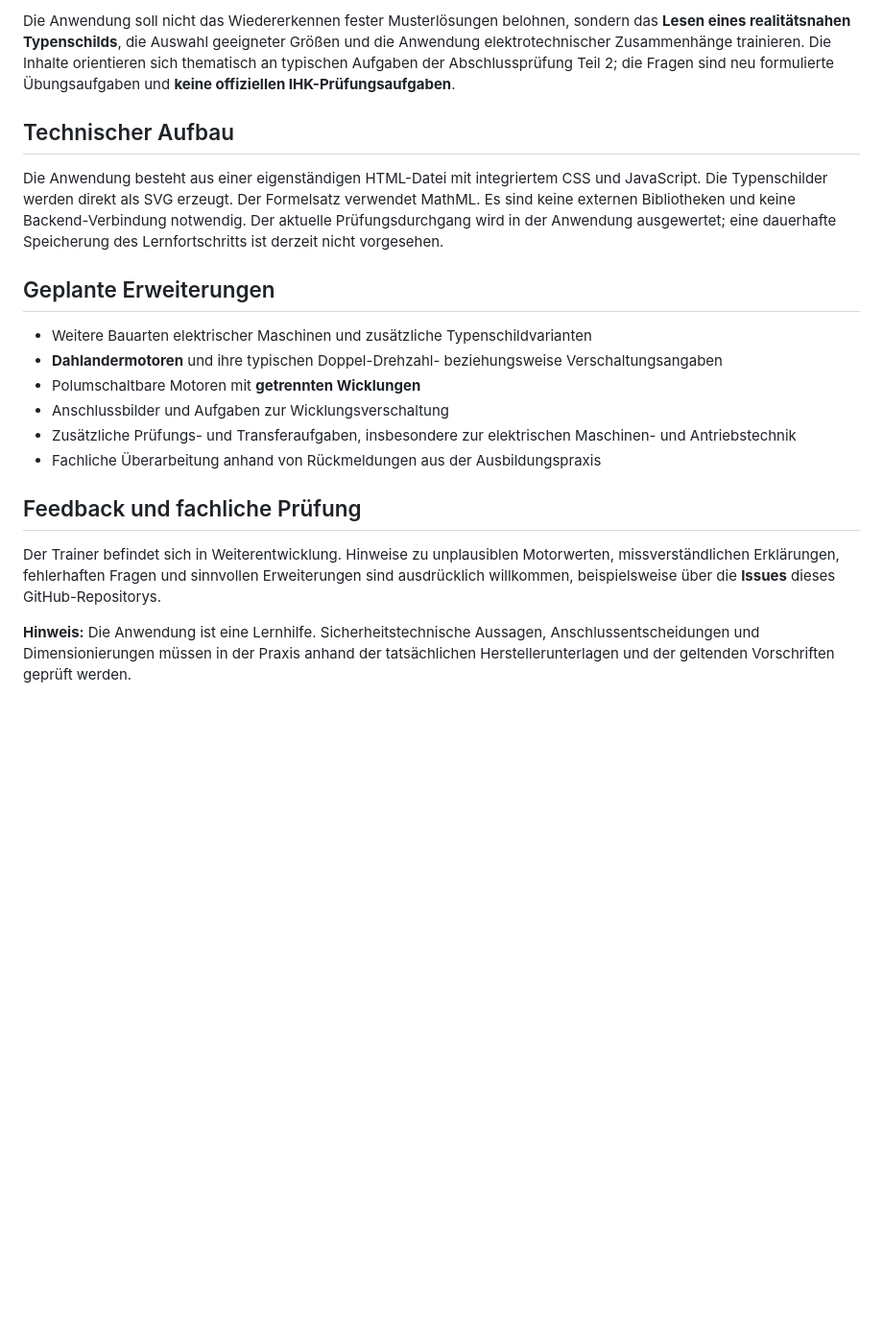
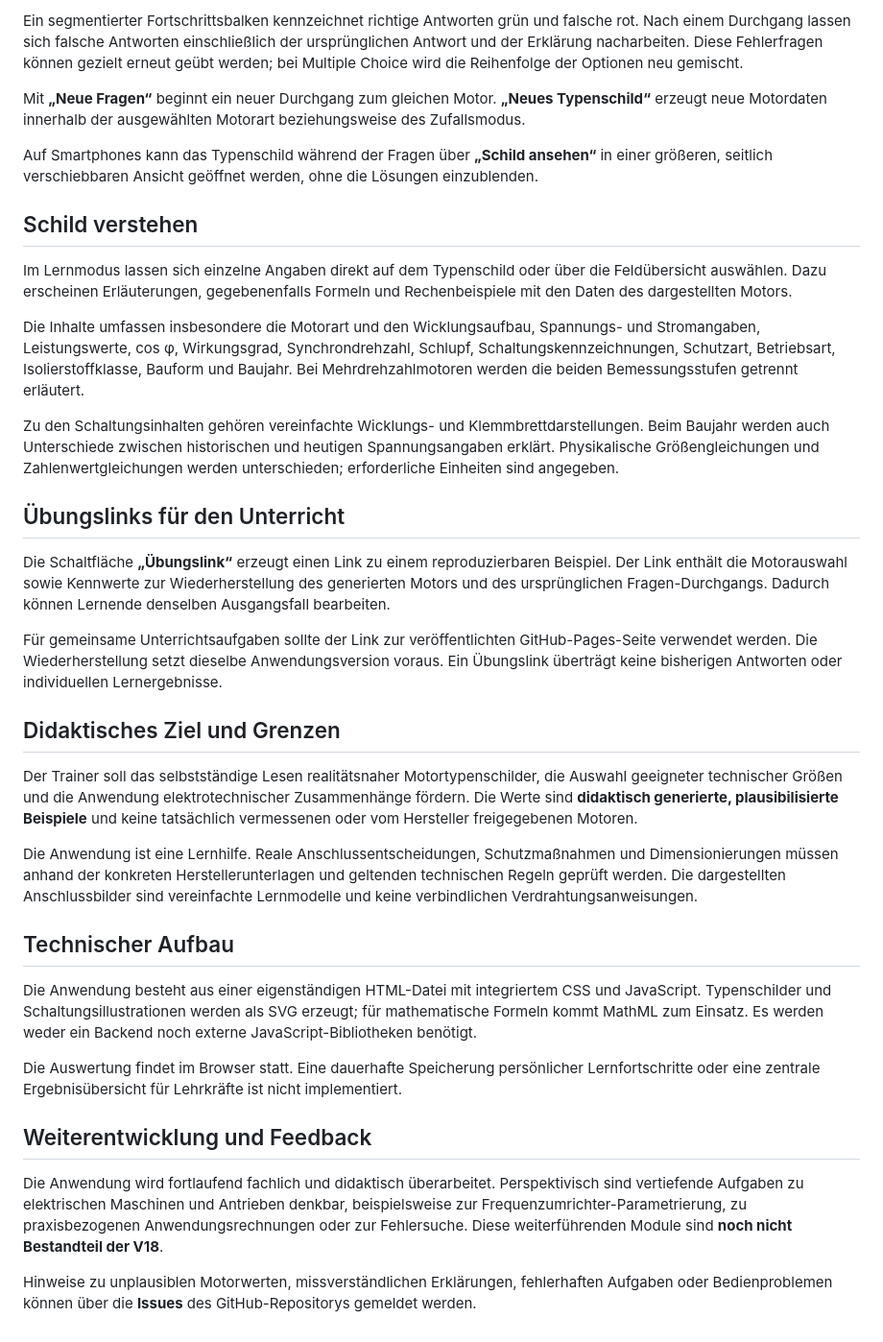
Before and after one commit to thomas-rea/Typenschild, a Markdown page: README.md, the part around one of its changes. Shown at 96% size. Rendered like a GitHub page; blank space fills up the shorter version.

```diff
--- a/README.md
+++ b/README.md
@@ -50,21 +44,38 @@ Die Formel für das Drehmoment wird sowohl allgemein als auch als **Zahlenwertgl
 
-Die Anwendung soll nicht das Wiedererkennen fester Musterlösungen belohnen, sondern das **Lesen eines realitätsnahen Typenschilds**, die Auswahl geeigneter Größen und die Anwendung elektrotechnischer Zusammenhänge trainieren. Die Inhalte orientieren sich thematisch an typischen Aufgaben der Abschlussprüfung Teil 2; die Fragen sind neu formulierte Übungsaufgaben und **keine offiziellen IHK-Prüfungsaufgaben**.
+Ein segmentierter Fortschrittsbalken kennzeichnet richtige Antworten grün und falsche rot. Nach einem Durchgang lassen sich falsche Antworten einschließlich der ursprünglichen Antwort und der Erklärung nacharbeiten. Diese Fehlerfragen können gezielt erneut geübt werden; bei Multiple Choice wird die Reihenfolge der Optionen neu gemischt.
+
+Mit **„Neue Fragen“** beginnt ein neuer Durchgang zum gleichen Motor. **„Neues Typenschild“** erzeugt neue Motordaten innerhalb der ausgewählten Motorart beziehungsweise des Zufallsmodus.
+
+Auf Smartphones kann das Typenschild während der Fragen über **„Schild ansehen“** in einer größeren, seitlich verschiebbaren Ansicht geöffnet werden, ohne die Lösungen einzublenden.
+
+## Schild verstehen
+
+Im Lernmodus lassen sich einzelne Angaben direkt auf dem Typenschild oder über die Feldübersicht auswählen. Dazu erscheinen Erläuterungen, gegebenenfalls Formeln und Rechenbeispiele mit den Daten des dargestellten Motors.
+
+Die Inhalte umfassen insbesondere die Motorart und den Wicklungsaufbau, Spannungs- und Stromangaben, Leistungswerte, cos φ, Wirkungsgrad, Synchrondrehzahl, Schlupf, Schaltungskennzeichnungen, Schutzart, Betriebsart, Isolierstoffklasse, Bauform und Baujahr. Bei Mehrdrehzahlmotoren werden die beiden Bemessungsstufen getrennt erläutert.
+
+Zu den Schaltungsinhalten gehören vereinfachte Wicklungs- und Klemmbrettdarstellungen. Beim Baujahr werden auch Unterschiede zwischen historischen und heutigen Spannungsangaben erklärt. Physikalische Größengleichungen und Zahlenwertgleichungen werden unterschieden; erforderliche Einheiten sind angegeben.
+
+## Übungslinks für den Unterricht
+
+Die Schaltfläche **„Übungslink“** erzeugt einen Link zu einem reproduzierbaren Beispiel. Der Link enthält die Motorauswahl sowie Kennwerte zur Wiederherstellung des generierten Motors und des ursprünglichen Fragen-Durchgangs. Dadurch können Lernende denselben Ausgangsfall bearbeiten.
+
+Für gemeinsame Unterrichtsaufgaben sollte der Link zur veröffentlichten GitHub-Pages-Seite verwendet werden. Die Wiederherstellung setzt dieselbe Anwendungsversion voraus. Ein Übungslink überträgt keine bisherigen Antworten oder individuellen Lernergebnisse.
+
+## Didaktisches Ziel und Grenzen
+
+Der Trainer soll das selbstständige Lesen realitätsnaher Motortypenschilder, die Auswahl geeigneter technischer Größen und die Anwendung elektrotechnischer Zusammenhänge fördern. Die Werte sind **didaktisch generierte, plausibilisierte Beispiele** und keine tatsächlich vermessenen oder vom Hersteller freigegebenen Motoren.
+
+Die Anwendung ist eine Lernhilfe. Reale Anschlussentscheidungen, Schutzmaßnahmen und Dimensionierungen müssen anhand der konkreten Herstellerunterlagen und geltenden technischen Regeln geprüft werden. Die dargestellten Anschlussbilder sind vereinfachte Lernmodelle und keine verbindlichen Verdrahtungsanweisungen.
 
 ## Technischer Aufbau
 
-Die Anwendung besteht aus einer eigenständigen HTML-Datei mit integriertem CSS und JavaScript. Die Typenschilder werden direkt als SVG erzeugt. Der Formelsatz verwendet MathML. Es sind keine externen Bibliotheken und keine Backend-Verbindung notwendig. Der aktuelle Prüfungsdurchgang wird in der Anwendung ausgewertet; eine dauerhafte Speicherung des Lernfortschritts ist derzeit nicht vorgesehen.
+Die Anwendung besteht aus einer eigenständigen HTML-Datei mit integriertem CSS und JavaScript. Typenschilder und Schaltungsillustrationen werden als SVG erzeugt; für mathematische Formeln kommt MathML zum Einsatz. Es werden weder ein Backend noch externe JavaScript-Bibliotheken benötigt.
 
-## Geplante Erweiterungen
+Die Auswertung findet im Browser statt. Eine dauerhafte Speicherung persönlicher Lernfortschritte oder eine zentrale Ergebnisübersicht für Lehrkräfte ist nicht implementiert.
 
-- Weitere Bauarten elektrischer Maschinen und zusätzliche Typenschildvarianten
-- **Dahlandermotoren** und ihre typischen Doppel-Drehzahl- beziehungsweise Verschaltungsangaben
-- Polumschaltbare Motoren mit **getrennten Wicklungen**
-- Anschlussbilder und Aufgaben zur Wicklungsverschaltung
-- Zusätzliche Prüfungs- und Transferaufgaben, insbesondere zur elektrischen Maschinen- und Antriebstechnik
-- Fachliche Überarbeitung anhand von Rückmeldungen aus der Ausbildungspraxis
+## Weiterentwicklung und Feedback
 
-## Feedback und fachliche Prüfung
+Die Anwendung wird fortlaufend fachlich und didaktisch überarbeitet. Perspektivisch sind vertiefende Aufgaben zu elektrischen Maschinen und Antrieben denkbar, beispielsweise zur Frequenzumrichter-Parametrierung, zu praxisbezogenen Anwendungsrechnungen oder zur Fehlersuche. Diese weiterführenden Module sind **noch nicht Bestandteil der V18**.
 
-Der Trainer befindet sich in Weiterentwicklung. Hinweise zu unplausiblen Motorwerten, missverständlichen Erklärungen, fehlerhaften Fragen und sinnvollen Erweiterungen sind ausdrücklich willkommen, beispielsweise über die **Issues** dieses GitHub-Repositorys.
-
-**Hinweis:** Die Anwendung ist eine Lernhilfe. Sicherheitstechnische Aussagen, Anschlussentscheidungen und Dimensionierungen müssen in der Praxis anhand der tatsächlichen Herstellerunterlagen und der geltenden Vorschriften geprüft werden.
+Hinweise zu unplausiblen Motorwerten, missverständlichen Erklärungen, fehlerhaften Aufgaben oder Bedienproblemen können über die **Issues** des GitHub-Repositorys gemeldet werden.
```
Also changed, not shown: other parts of README.md (+24 -30 lines).
